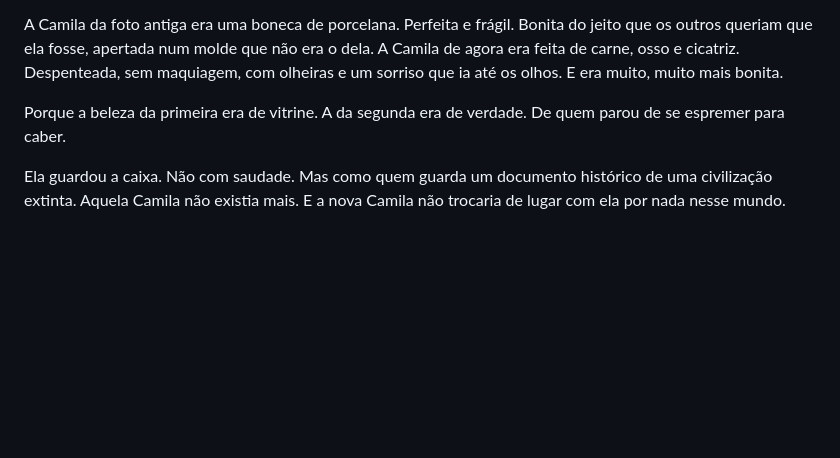
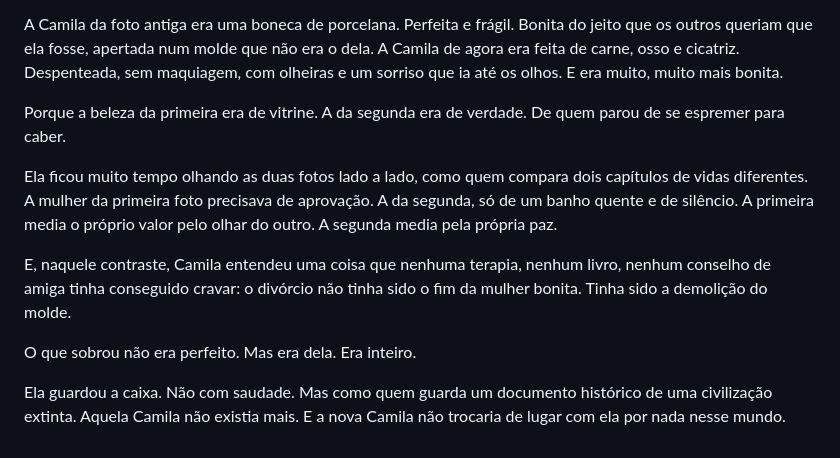
Before and after one commit to maykonlong/book, a Markdown page: 03-MANUSCRITO/CAP_20_O_CONTRASTE.md, the part around the change. Drawn GitHub-style; blank space fills up the shorter version.

Commit message:
2a passada: CAP 20 demolicao do molde 1148 para 1248 + PROGRESSO

```diff
--- a/03-MANUSCRITO/CAP_20_O_CONTRASTE.md
+++ b/03-MANUSCRITO/CAP_20_O_CONTRASTE.md
@@ -104,6 +104,12 @@ E era muito, muito mais bonita.
 
 Porque a beleza da primeira era de vitrine. A da segunda era de verdade. De quem parou de se espremer para caber.
 
+Ela ficou muito tempo olhando as duas fotos lado a lado, como quem compara dois capítulos de vidas diferentes. A mulher da primeira foto precisava de aprovação. A da segunda, só de um banho quente e de silêncio. A primeira media o próprio valor pelo olhar do outro. A segunda media pela própria paz.
+
+E, naquele contraste, Camila entendeu uma coisa que nenhuma terapia, nenhum livro, nenhum conselho de amiga tinha conseguido cravar: o divórcio não tinha sido o fim da mulher bonita. Tinha sido a demolição do molde.
+
+O que sobrou não era perfeito. Mas era dela. Era inteiro.
+
 Ela guardou a caixa.
 Não com saudade.
 Mas como quem guarda um documento histórico de uma civilização extinta.
```
Also changed, not shown: 00-PLANEJAMENTO/PLANO_EXPANSAO_80K.md (+1 -1 lines), 04-MATERIAL_APOIO/PROGRESSO.md (+1 -1 lines).
